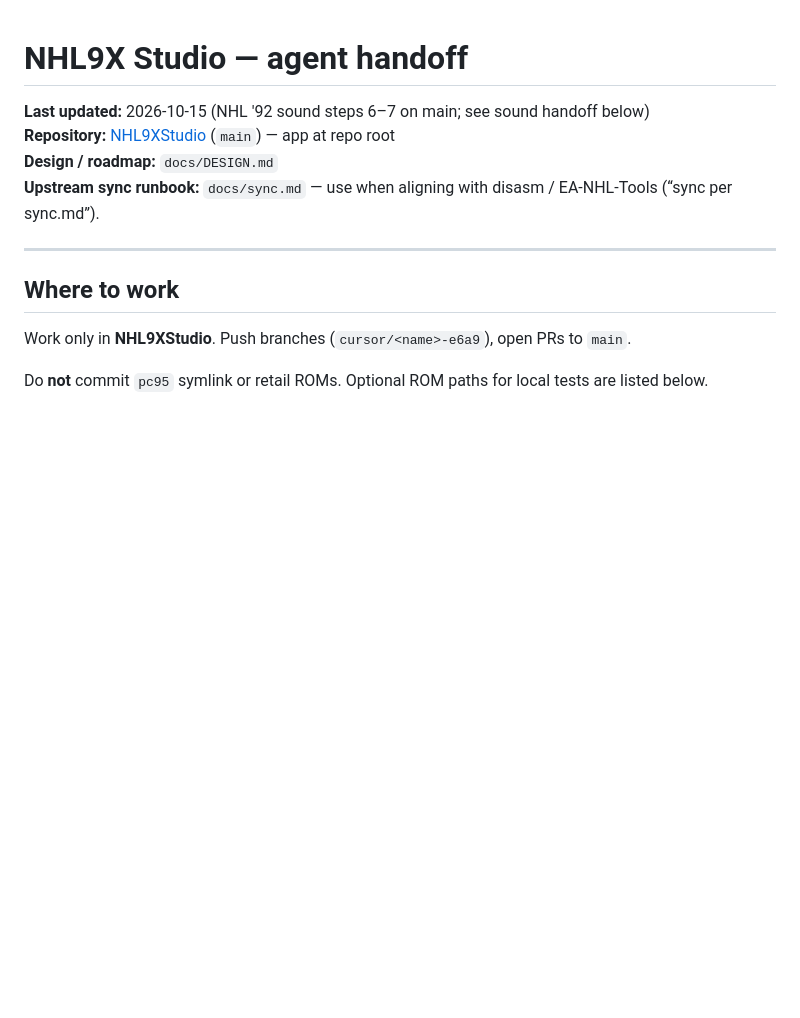
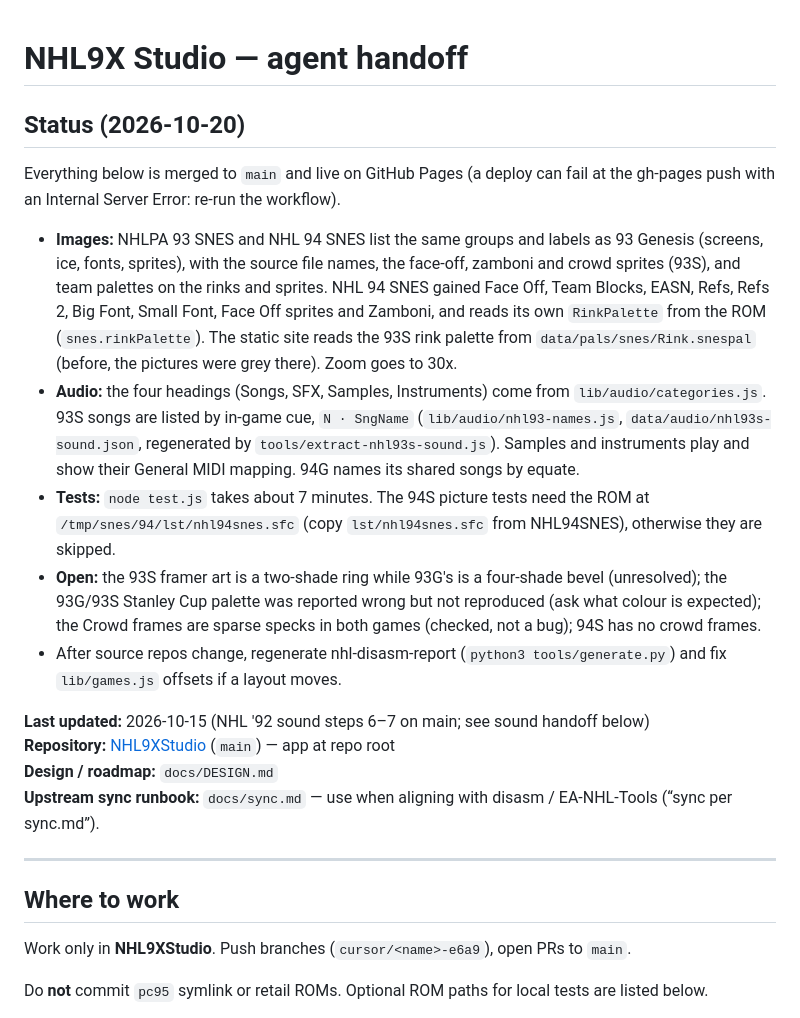
Before and after one commit to abdulahmad/NHL9XStudio, a Markdown page: docs/AGENT-HANDOFF.md, the part around the change. Drawn GitHub-style; blank space fills up the shorter version.

Commit message:
Handoff: status as of 2026-10-20
Co-Authored-By: Claude Sonnet 5.5 <noreply@anthropic.com>
Claude-Session: https://claude.ai/code/session_017YsHPdtv6RswRpEco7rrUY

```diff
--- a/docs/AGENT-HANDOFF.md
+++ b/docs/AGENT-HANDOFF.md
@@ -1,4 +1,15 @@
 # NHL9X Studio — agent handoff
+
+## Status (2026-10-20)
+
+Everything below is merged to `main` and live on GitHub Pages (a deploy can fail at the gh-pages push with an Internal Server Error: re-run the workflow).
+
+- **Images:** NHLPA 93 SNES and NHL 94 SNES list the same groups and labels as 93 Genesis (screens, ice, fonts, sprites), with the source file names, the face-off, zamboni and crowd sprites (93S), and team palettes on the rinks and sprites. NHL 94 SNES gained Face Off, Team Blocks, EASN, Refs, Refs 2, Big Font, Small Font, Face Off sprites and Zamboni, and reads its own `RinkPalette` from the ROM (`snes.rinkPalette`). The static site reads the 93S rink palette from `data/pals/snes/Rink.snespal` (before, the pictures were grey there). Zoom goes to 30x.
+- **Audio:** the four headings (Songs, SFX, Samples, Instruments) come from `lib/audio/categories.js`. 93S songs are listed by in-game cue, `N · SngName` (`lib/audio/nhl93-names.js`, `data/audio/nhl93s-sound.json`, regenerated by `tools/extract-nhl93s-sound.js`). Samples and instruments play and show their General MIDI mapping. 94G names its shared songs by equate.
+- **Tests:** `node test.js` takes about 7 minutes. The 94S picture tests need the ROM at `/tmp/snes/94/lst/nhl94snes.sfc` (copy `lst/nhl94snes.sfc` from NHL94SNES), otherwise they are skipped.
+- **Open:** the 93S framer art is a two-shade ring while 93G's is a four-shade bevel (unresolved); the 93G/93S Stanley Cup palette was reported wrong but not reproduced (ask what colour is expected); the Crowd frames are sparse specks in both games (checked, not a bug); 94S has no crowd frames.
+- After source repos change, regenerate nhl-disasm-report (`python3 tools/generate.py`) and fix `lib/games.js` offsets if a layout moves.
+
 
 **Last updated:** 2026-10-15 (NHL '92 sound steps 6–7 on main; see sound handoff below)
 **Repository:** [NHL9XStudio](https://github.com/abdulahmad/NHL9XStudio) (`main`) — app at repo root
```
